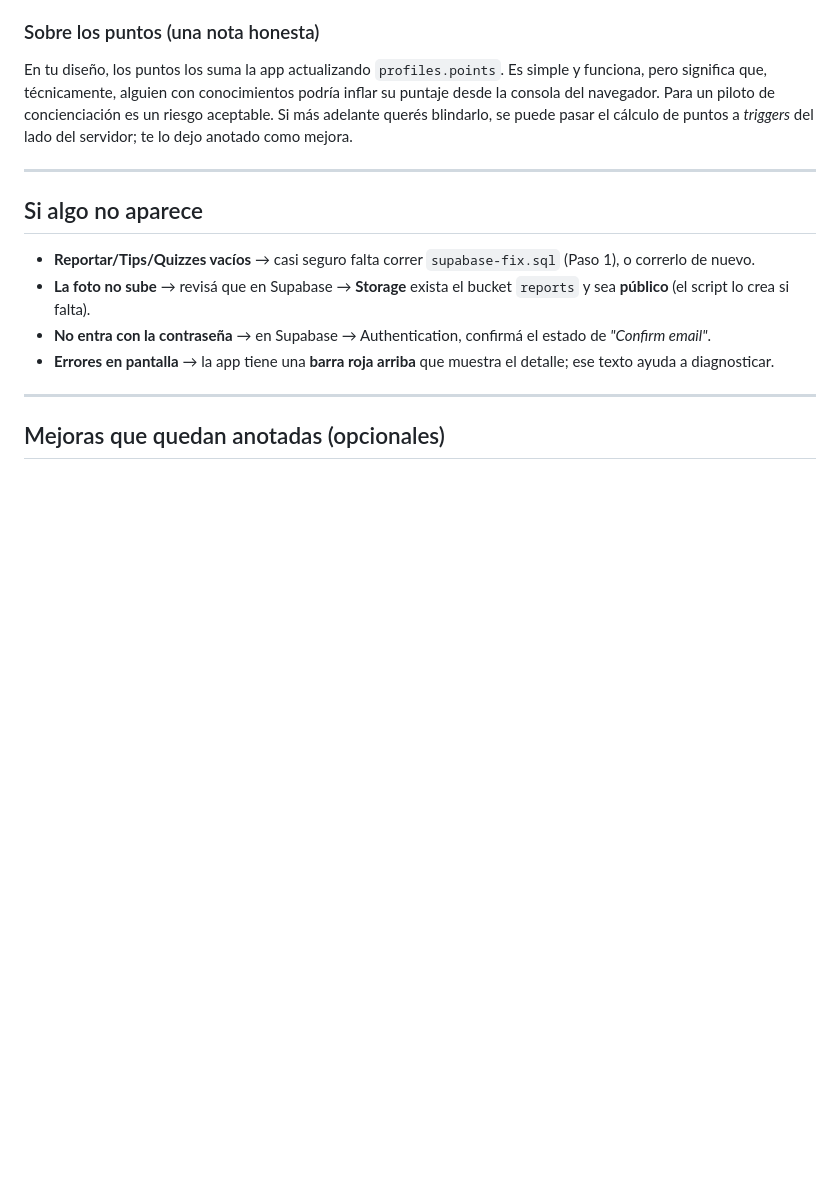
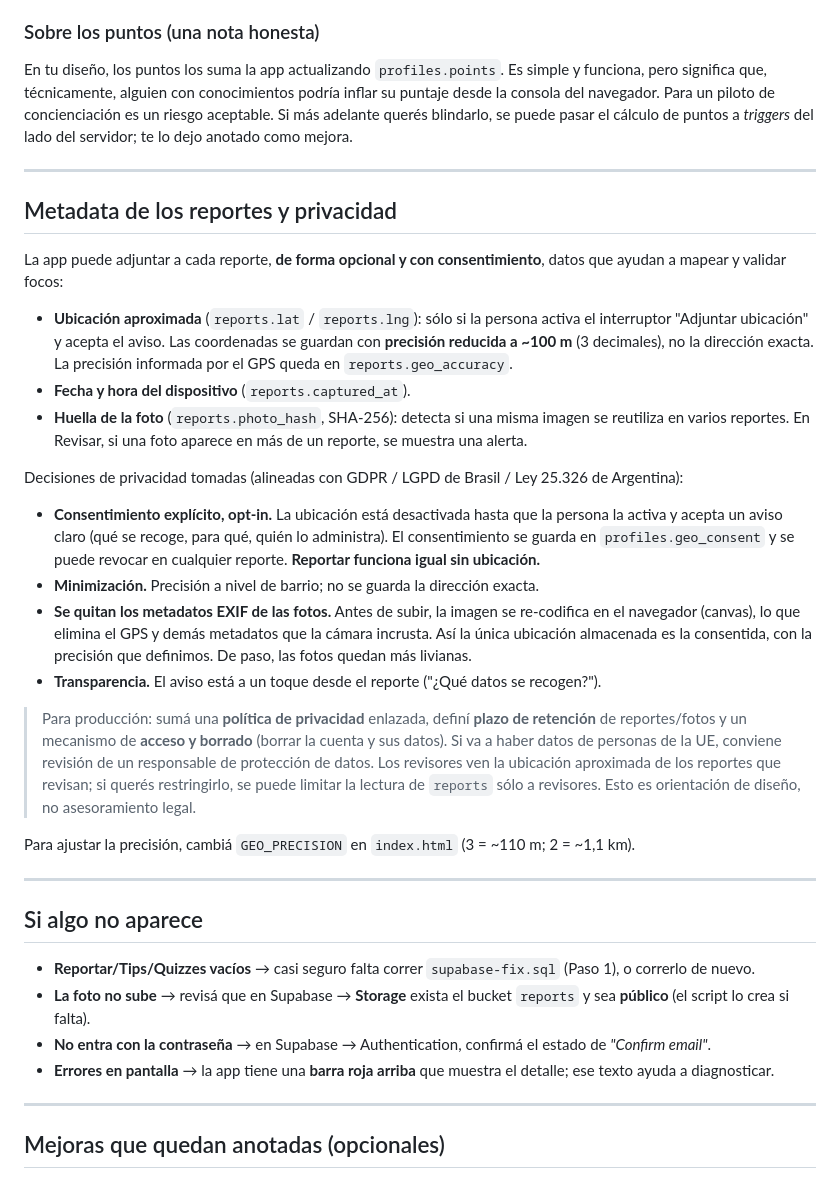
Before and after one commit to ScienseedSCS/patrulla, a Markdown page: README.md, the part around the change. GitHub-like rendering; blank space fills up the shorter version.

```diff
--- a/README.md
+++ b/README.md
@@ -75,6 +75,27 @@ En tu diseño, los puntos los suma la app actualizando `profiles.points`. Es sim
 
 ---
 
+## Metadata de los reportes y privacidad
+
+La app puede adjuntar a cada reporte, **de forma opcional y con consentimiento**, datos que ayudan a mapear y validar focos:
+
+- **Ubicación aproximada** (`reports.lat` / `reports.lng`): sólo si la persona activa el interruptor "Adjuntar ubicación" y acepta el aviso. Las coordenadas se guardan con **precisión reducida a ~100 m** (3 decimales), no la dirección exacta. La precisión informada por el GPS queda en `reports.geo_accuracy`.
+- **Fecha y hora del dispositivo** (`reports.captured_at`).
+- **Huella de la foto** (`reports.photo_hash`, SHA-256): detecta si una misma imagen se reutiliza en varios reportes. En Revisar, si una foto aparece en más de un reporte, se muestra una alerta.
+
+Decisiones de privacidad tomadas (alineadas con GDPR / LGPD de Brasil / Ley 25.326 de Argentina):
+
+- **Consentimiento explícito, opt-in.** La ubicación está desactivada hasta que la persona la activa y acepta un aviso claro (qué se recoge, para qué, quién lo administra). El consentimiento se guarda en `profiles.geo_consent` y se puede revocar en cualquier reporte. **Reportar funciona igual sin ubicación.**
+- **Minimización.** Precisión a nivel de barrio; no se guarda la dirección exacta.
+- **Se quitan los metadatos EXIF de las fotos.** Antes de subir, la imagen se re-codifica en el navegador (canvas), lo que elimina el GPS y demás metadatos que la cámara incrusta. Así la única ubicación almacenada es la consentida, con la precisión que definimos. De paso, las fotos quedan más livianas.
+- **Transparencia.** El aviso está a un toque desde el reporte ("¿Qué datos se recogen?").
+
+> Para producción: sumá una **política de privacidad** enlazada, definí **plazo de retención** de reportes/fotos y un mecanismo de **acceso y borrado** (borrar la cuenta y sus datos). Si va a haber datos de personas de la UE, conviene revisión de un responsable de protección de datos. Los revisores ven la ubicación aproximada de los reportes que revisan; si querés restringirlo, se puede limitar la lectura de `reports` sólo a revisores. Esto es orientación de diseño, no asesoramiento legal.
+
+Para ajustar la precisión, cambiá `GEO_PRECISION` en `index.html` (3 = ~110 m; 2 = ~1,1 km).
+
+---
+
 ## Si algo no aparece
 
 - **Reportar/Tips/Quizzes vacíos** → casi seguro falta correr `supabase-fix.sql` (Paso 1), o correrlo de nuevo.
```
